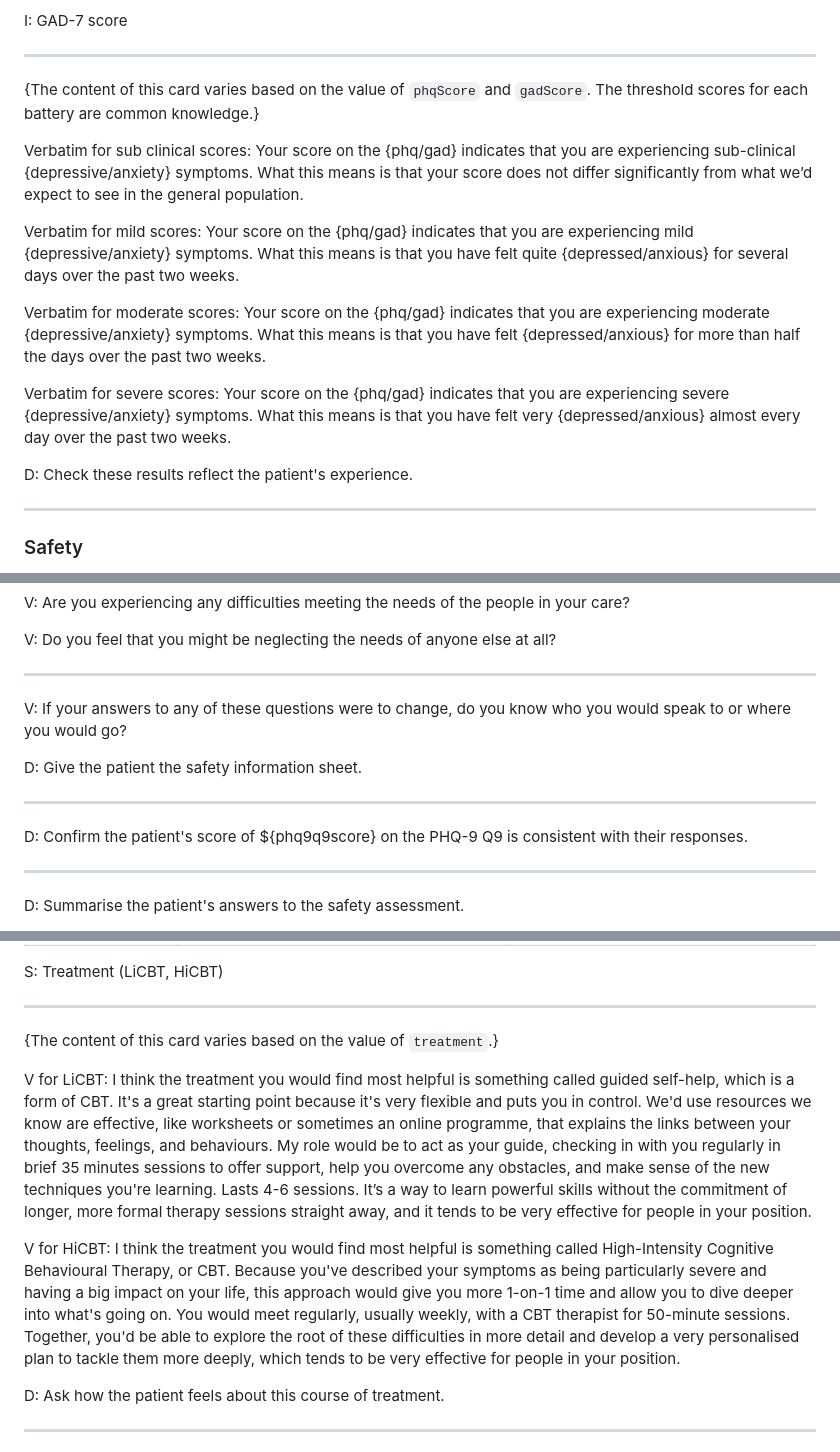
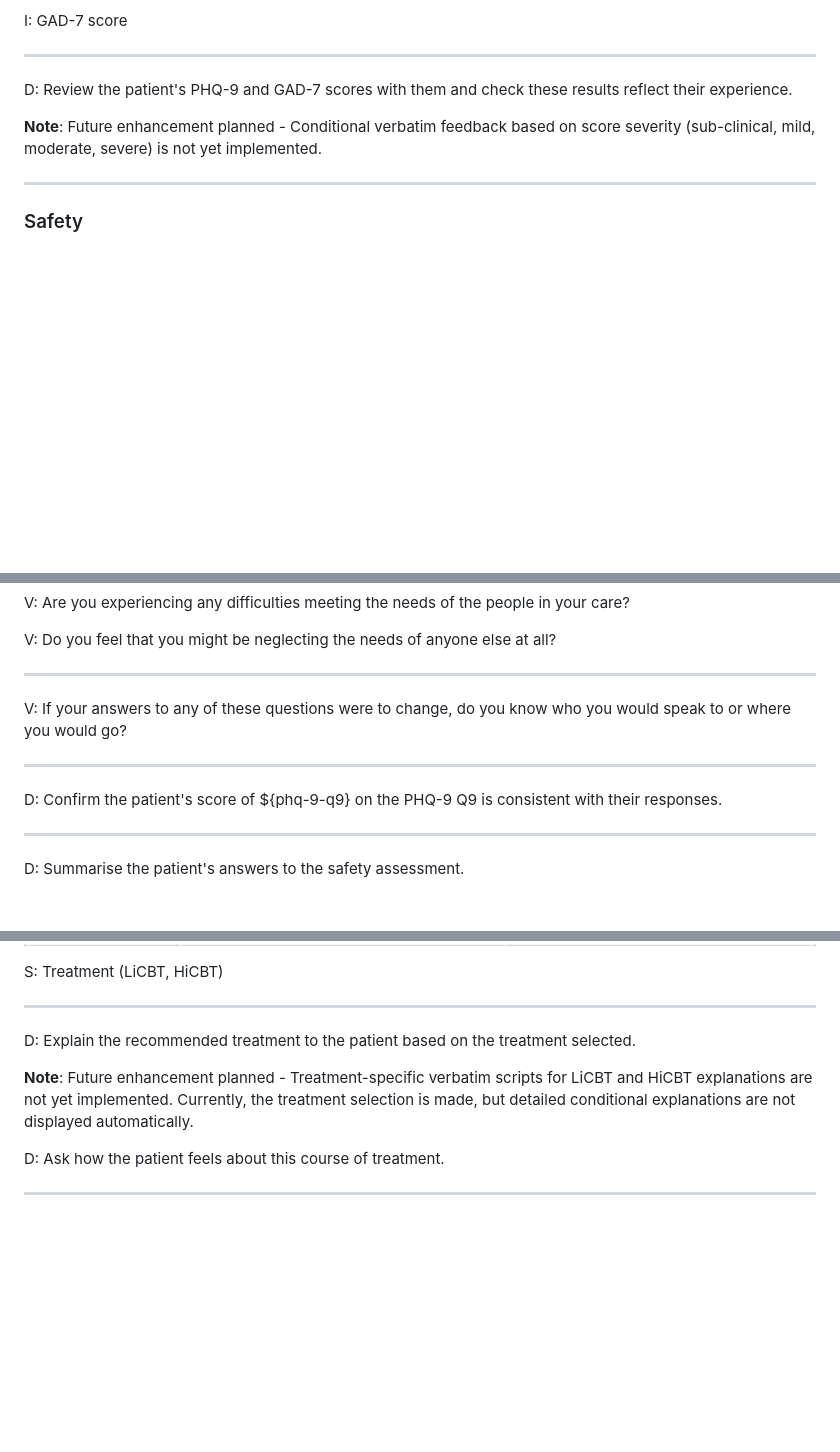
Before and after one commit to ToadLobe/pwp-crib, a Markdown page: README.md, 3 parts joined by grey strips. Rendered like a GitHub page; blank space fills up the shorter version.

```diff
--- a/README.md
+++ b/README.md
@@ -166,17 +166,9 @@ I: GAD-7 score
 
 ---
 
-{The content of this card varies based on the value of `phqScore` and `gadScore`. The threshold scores for each battery are common knowledge.}
+D: Review the patient's PHQ-9 and GAD-7 scores with them and check these results reflect their experience.
 
-Verbatim for sub clinical scores: Your score on the {phq/gad} indicates that you are experiencing sub-clinical {depressive/anxiety} symptoms. What this means is that your score does not differ significantly from what we’d expect to see in the general population.
-
-Verbatim for mild scores: Your score on the {phq/gad} indicates that you are experiencing mild {depressive/anxiety} symptoms. What this means is that you have felt quite {depressed/anxious} for several days over the past two weeks.
-
-Verbatim for moderate scores: Your score on the {phq/gad} indicates that you are experiencing moderate {depressive/anxiety} symptoms. What this means is that you have felt {depressed/anxious} for more than half the days over the past two weeks.
-
-Verbatim for severe scores: Your score on the {phq/gad} indicates that you are experiencing severe {depressive/anxiety} symptoms. What this means is that you have felt very {depressed/anxious} almost every day over the past two weeks.
-
-D: Check these results reflect the patient's experience.
+**Note**: Future enhancement planned - Conditional verbatim feedback based on score severity (sub-clinical, mild, moderate, severe) is not yet implemented.
 
 ---
 
@@ -222,11 +214,9 @@ V: Do you feel that you might be neglecting the needs of anyone else at all?
 
 V: If your answers to any of these questions were to change, do you know who you would speak to or where you would go?
 
-D: Give the patient the safety information sheet.
-
 ---
 
-D: Confirm the patient's score of ${phq9q9score} on the PHQ-9 Q9 is consistent with their responses.
+D: Confirm the patient's score of ${phq-9-q9} on the PHQ-9 Q9 is consistent with their responses.
 
 ---
 
@@ -386,11 +378,9 @@ S: Treatment (LiCBT, HiCBT)
 
 ---
 
-{The content of this card varies based on the value of `treatment`.}
+D: Explain the recommended treatment to the patient based on the treatment selected.
 
-V for LiCBT: I think the treatment you would find most helpful is something called guided self-help, which is a form of CBT. It's a great starting point because it's very flexible and puts you in control. We'd use resources we know are effective, like worksheets or sometimes an online programme, that explains the links between your thoughts, feelings, and behaviours. My role would be to act as your guide, checking in with you regularly in brief 35 minutes sessions to offer support, help you overcome any obstacles, and make sense of the new techniques you're learning. Lasts 4-6 sessions. It’s a way to learn powerful skills without the commitment of longer, more formal therapy sessions straight away, and it tends to be very effective for people in your position.
-
-V for HiCBT: I think the treatment you would find most helpful is something called High-Intensity Cognitive Behavioural Therapy, or CBT. Because you've described your symptoms as being particularly severe and having a big impact on your life, this approach would give you more 1-on-1 time and allow you to dive deeper into what's going on. You would meet regularly, usually weekly, with a CBT therapist for 50-minute sessions. Together, you'd be able to explore the root of these difficulties in more detail and develop a very personalised plan to tackle them more deeply, which tends to be very effective for people in your position.
+**Note**: Future enhancement planned - Treatment-specific verbatim scripts for LiCBT and HiCBT explanations are not yet implemented. Currently, the treatment selection is made, but detailed conditional explanations are not displayed automatically.
 
 D: Ask how the patient feels about this course of treatment.
 
```
Also changed, not shown: other parts of README.md (+7 -5 lines), README-ACCURACY-ANALYSIS.md (deleted, +0 -237 lines).
